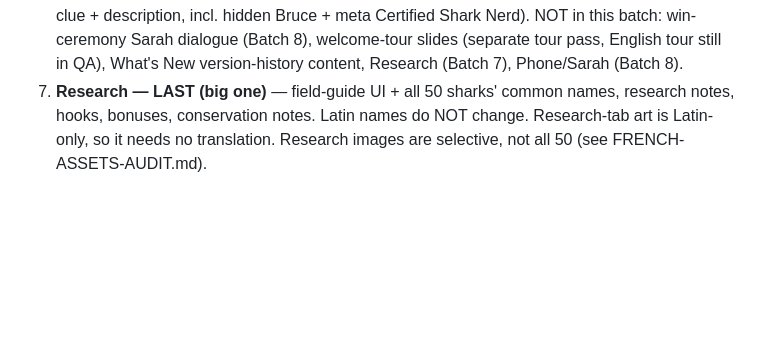
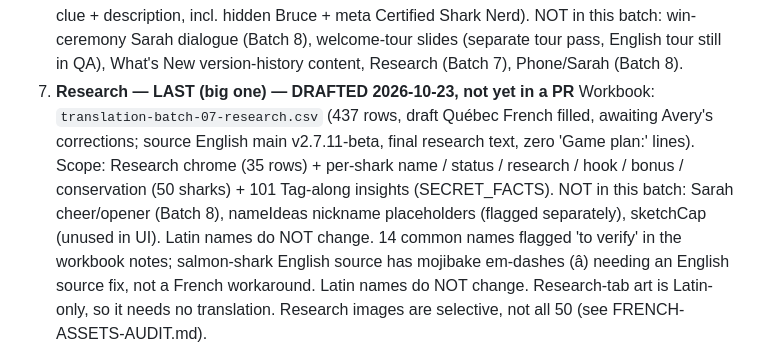
Before and after one commit to cyan-fox-avery/sur-la-piste-des-requins, a Markdown page: TRANSLATION-PLAN.md, the part around the change. GitHub-like rendering; blank space fills up the shorter version.

Commit message:
Batch 7 — Research translation: TRANSLATION-PLAN.md

```diff
--- a/TRANSLATION-PLAN.md
+++ b/TRANSLATION-PLAN.md
@@ -75,8 +75,19 @@ the big ones.**
    (separate tour pass, English tour still in QA), What's New
    version-history content, Research (Batch 7), Phone/Sarah
    (Batch 8).
-7. **Research — LAST (big one)** — field-guide UI + all 50 sharks'
-   common names, research notes, hooks, bonuses, conservation notes.
+7. **Research — LAST (big one) — DRAFTED 2026-10-23, not yet in a PR**
+   Workbook: `translation-batch-07-research.csv` (437 rows, draft
+   Québec French filled, awaiting Avery's corrections; source
+   English main v2.7.11-beta, final research text, zero 'Game plan:'
+   lines). Scope: Research chrome (35 rows) + per-shark name /
+   status / research / hook / bonus / conservation (50 sharks) +
+   101 Tag-along insights (SECRET_FACTS). NOT in this batch:
+   Sarah cheer/opener (Batch 8), nameIdeas nickname placeholders
+   (flagged separately), sketchCap (unused in UI). Latin names
+   do NOT change. 14 common names flagged 'to verify' in the
+   workbook notes; salmon-shark English source has mojibake
+   em-dashes (â) needing an English source fix, not a French
+   workaround.
    Latin names do NOT change. Research-tab art is Latin-only, so it
    needs no translation. Research images are selective, not all 50
    (see FRENCH-ASSETS-AUDIT.md).
```
